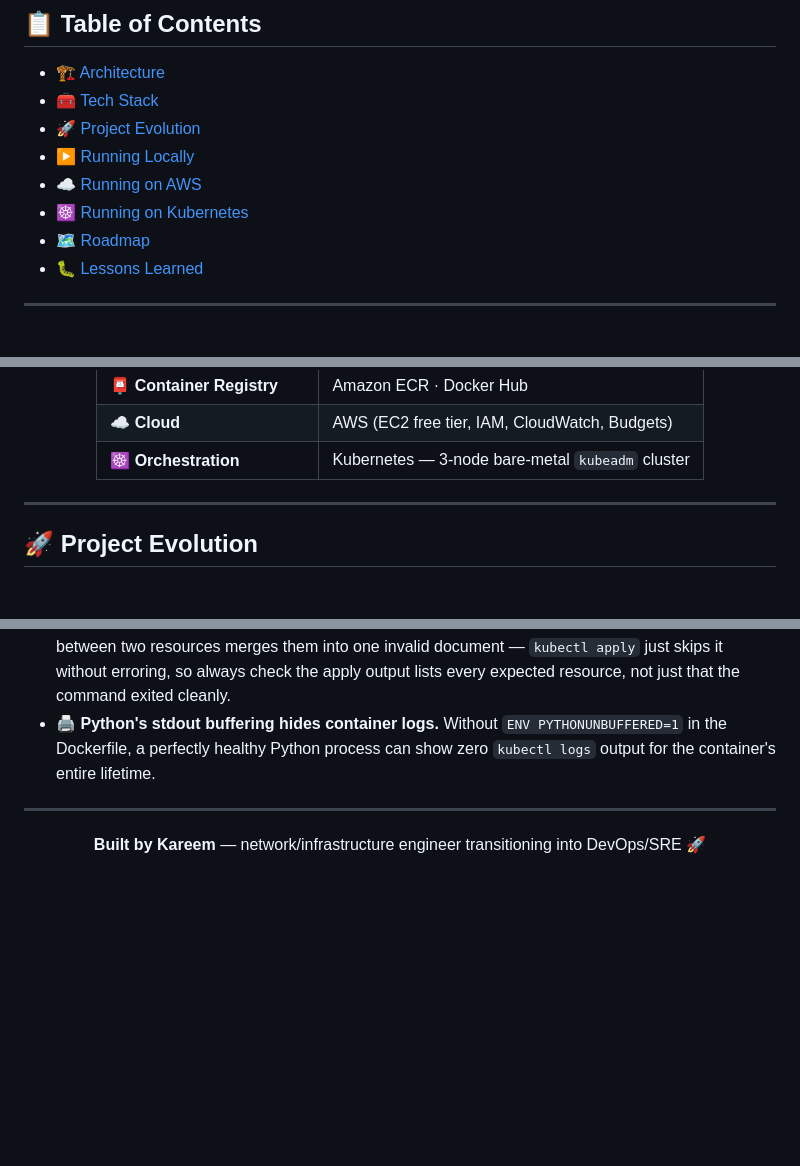
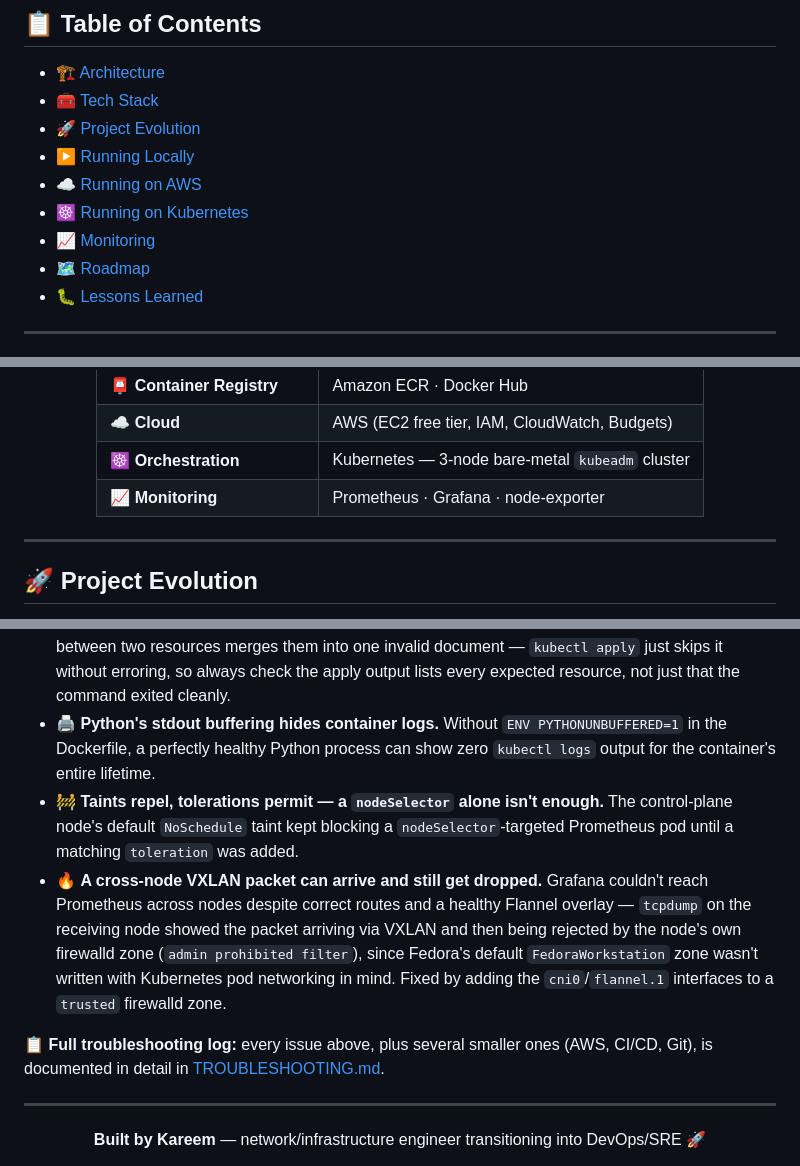
Before and after one commit to Abdulmonaim-Medhat/voting-app, a Markdown page: README.md, 3 parts joined by grey strips. GitHub-like rendering; blank space fills up the shorter version.

```diff
--- a/README.md
+++ b/README.md
@@ -33,6 +35,7 @@
 - [▶️ Running Locally](#️-running-locally)
 - [☁️ Running on AWS](#️-running-on-aws)
 - [☸️ Running on Kubernetes](#️-running-on-kubernetes)
+- [📈 Monitoring](#-monitoring)
 - [🗺️ Roadmap](#️-roadmap)
 - [🐛 Lessons Learned](#-lessons-learned)
 
@@ -96,6 +99,7 @@
 | 📮 **Container Registry** | Amazon ECR · Docker Hub |
 | ☁️ **Cloud** | AWS (EC2 free tier, IAM, CloudWatch, Budgets) |
 | ☸️ **Orchestration** | Kubernetes — 3-node bare-metal `kubeadm` cluster |
+| 📈 **Monitoring** | Prometheus · Grafana · node-exporter |
 
 </div>
 
@@ -212,6 +251,10 @@ kubectl apply -f infra/k8s/voting-app-k8s.yaml
 - 🔢 **Kubernetes version skew matters — a lot.** A kubelet running 5 minor versions ahead of the control plane (caused by a Linux distro's *native* Kubernetes package silently taking priority over the pinned upstream repo) produces confusing, unrelated-looking crash loops. Always verify `kubelet --version` matches the control plane exactly on every node.
 - 📝 **`kubectl apply` fails silently on malformed multi-document YAML.** A missing `---` separator between two resources merges them into one invalid document — `kubectl apply` just skips it without erroring, so always check the apply output lists every expected resource, not just that the command exited cleanly.
 - 🖨️ **Python's stdout buffering hides container logs.** Without `ENV PYTHONUNBUFFERED=1` in the Dockerfile, a perfectly healthy Python process can show zero `kubectl logs` output for the container's entire lifetime.
+- 🚧 **Taints repel, tolerations permit — a `nodeSelector` alone isn't enough.** The control-plane node's default `NoSchedule` taint kept blocking a `nodeSelector`-targeted Prometheus pod until a matching `toleration` was added.
+- 🔥 **A cross-node VXLAN packet can arrive and still get dropped.** Grafana couldn't reach Prometheus across nodes despite correct routes and a healthy Flannel overlay — `tcpdump` on the receiving node showed the packet arriving via VXLAN and then being rejected by the node's own firewalld zone (`admin prohibited filter`), since Fedora's default `FedoraWorkstation` zone wasn't written with Kubernetes pod networking in mind. Fixed by adding the `cni0`/`flannel.1` interfaces to a `trusted` firewalld zone.
+
+📋 **Full troubleshooting log:** every issue above, plus several smaller ones (AWS, CI/CD, Git), is documented in detail in [TROUBLESHOOTING.md](./TROUBLESHOOTING.md).
 
 ---
 
```
Also changed, not shown: other parts of README.md (+38 -1 lines).
